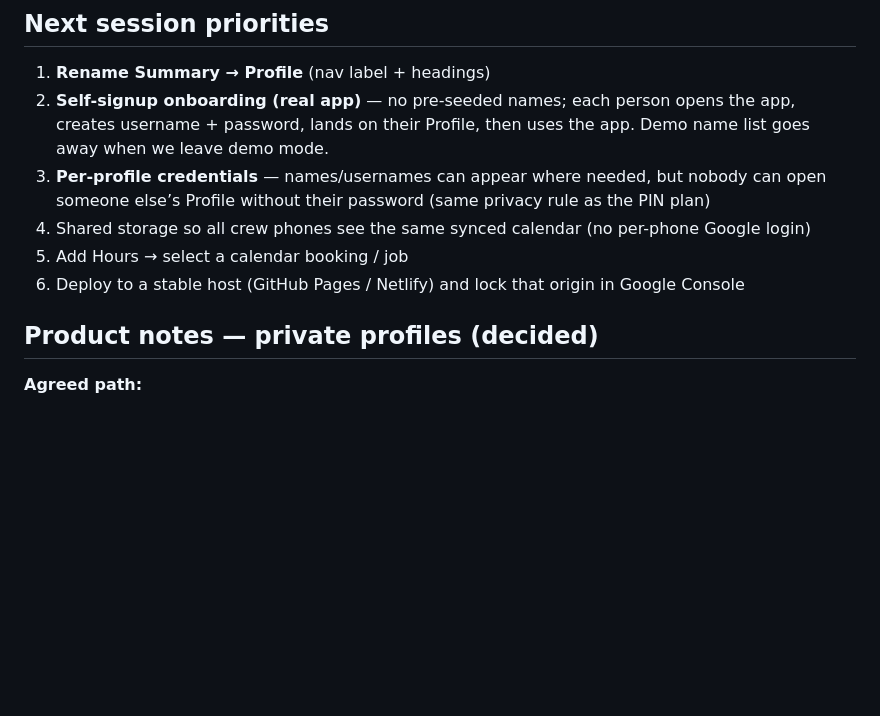
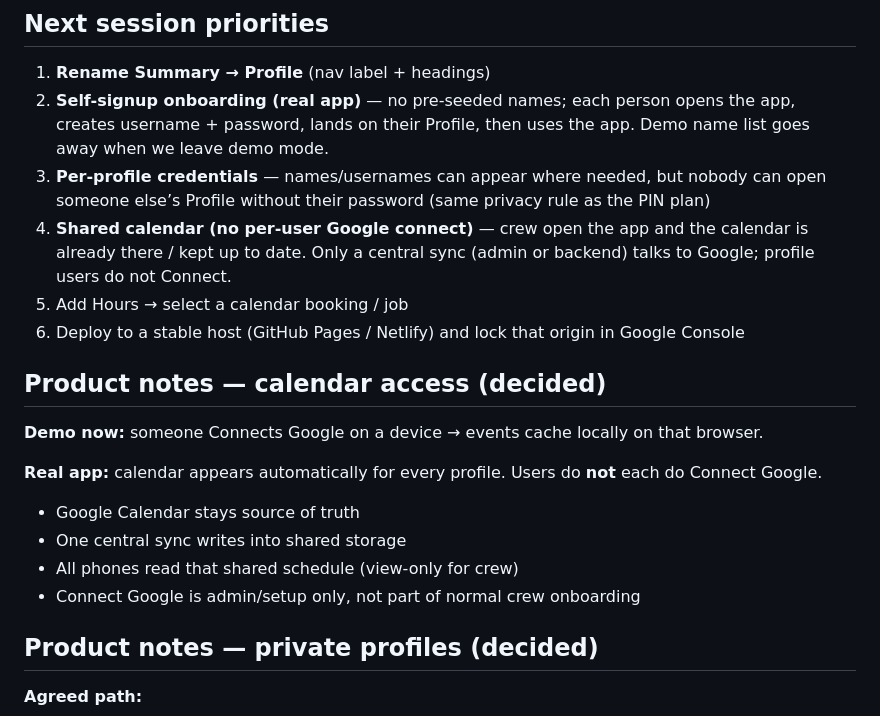
Before and after one commit to scottwallis1/PMH-Crew-Timesheets, a Markdown page: SESSION_CHECKPOINT.md, the part around the change. GitHub-like rendering; blank space fills up the shorter version.

Commit message:
Log decided shared calendar: no per-user Google connect
Crew profiles get an auto-updating calendar from central sync only.

Co-authored-by: scottwallis1 <scottwallis1@users.noreply.github.com>

```diff
--- a/SESSION_CHECKPOINT.md
+++ b/SESSION_CHECKPOINT.md
@@ -60,9 +60,19 @@ Cloudflare quick-tunnel URLs are temporary. Next session: start `python3 -m http
 1. **Rename Summary → Profile** (nav label + headings)
 2. **Self-signup onboarding (real app)** — no pre-seeded names; each person opens the app, creates username + password, lands on their Profile, then uses the app. Demo name list goes away when we leave demo mode.
 3. **Per-profile credentials** — names/usernames can appear where needed, but nobody can open someone else’s Profile without their password (same privacy rule as the PIN plan)
-4. Shared storage so all crew phones see the same synced calendar (no per-phone Google login)
+4. **Shared calendar (no per-user Google connect)** — crew open the app and the calendar is already there / kept up to date. Only a central sync (admin or backend) talks to Google; profile users do not Connect.
 5. Add Hours → select a calendar booking / job
 6. Deploy to a stable host (GitHub Pages / Netlify) and lock that origin in Google Console
+
+## Product notes — calendar access (decided)
+
+**Demo now:** someone Connects Google on a device → events cache locally on that browser.
+
+**Real app:** calendar appears automatically for every profile. Users do **not** each do Connect Google.
+- Google Calendar stays source of truth
+- One central sync writes into shared storage
+- All phones read that shared schedule (view-only for crew)
+- Connect Google is admin/setup only, not part of normal crew onboarding
 
 ## Product notes — private profiles (decided)
 
```
